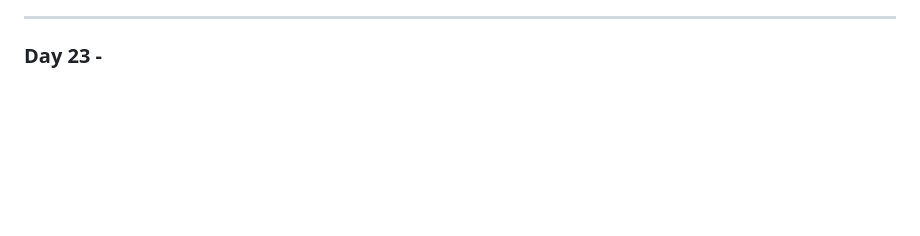
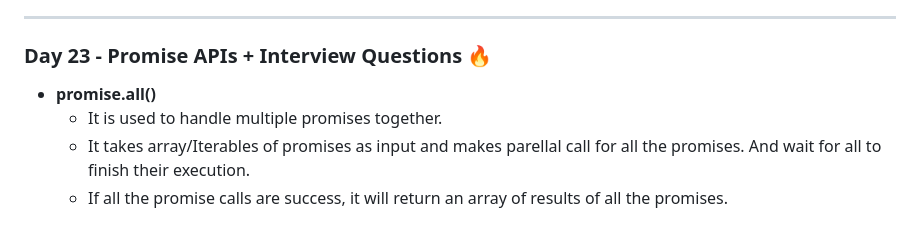
Before and after one commit to adityakkpk/Namaste-Javascript, a Markdown page: Readme.md, the part around the change. Rendered like a GitHub page; blank space fills up the shorter version.

Commit message:
promise.all() with success result

```diff
--- a/Readme.md
+++ b/Readme.md
@@ -456,4 +456,9 @@ In this repositiry you will find all the codes of Javascript which i have learne
     - Whenever you have a catch method. And whatever happens after the catch method, the code will run after the catch method. It means if any error occured after the catch method, the catch method will not handle them.
 
 ---
-### Day 23 -
+### Day 23 - Promise APIs + Interview Questions 🔥
+
+* **promise.all()**
+    - It is used to handle multiple promises together.
+    - It takes array/Iterables of promises as input and makes parellal call for all the promises. And wait for all to finish their execution.
+    - If all the promise calls are success, it will return an array of results of all the promises.
```
